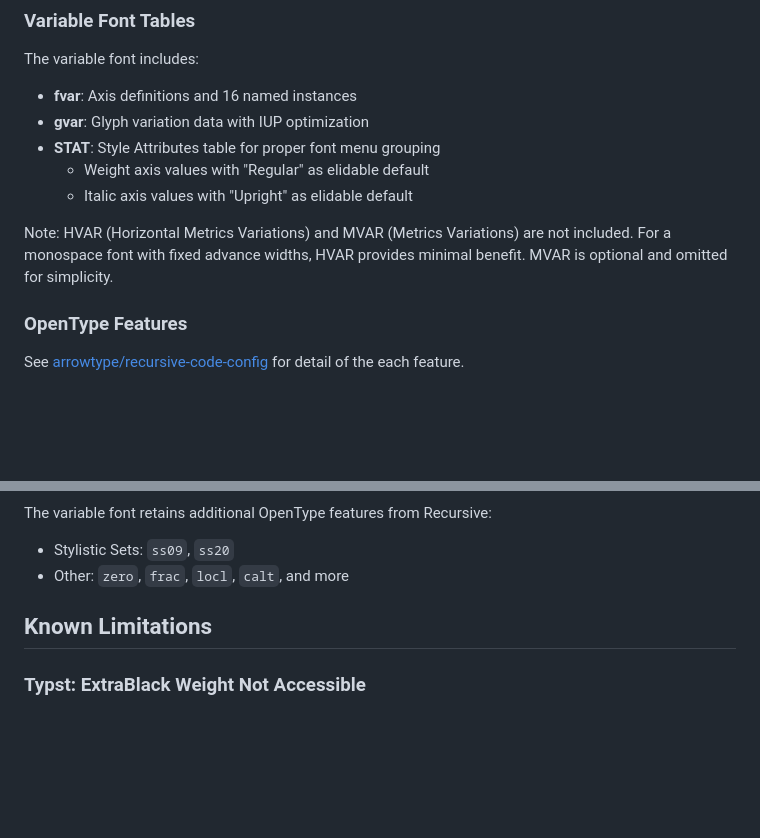
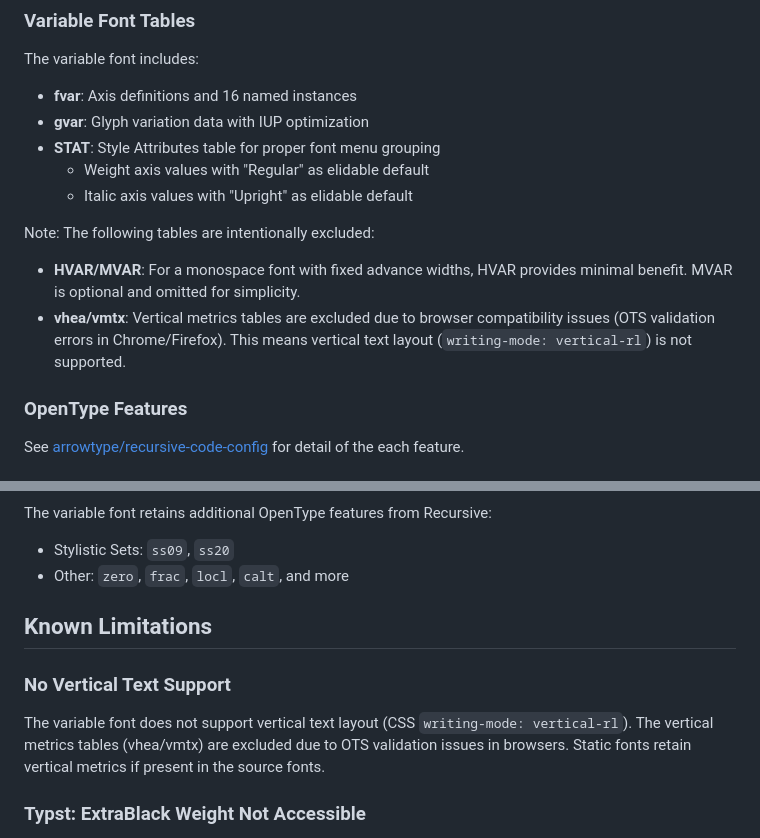
Before and after one commit to 0x6b/warpnine-fonts, a Markdown page: README.md, 2 parts joined by grey strips. Rendered like a GitHub page; blank space fills up the shorter version.

Commit message:
docs: clarify excluded tables and vertical text limitations
Update README to better document intentionally excluded OpenType
tables (HVAR/MVAR/vhea/vmtx) and explain the reasons including browser
compatibility constraints and monospace font characteristics. Add
dedicated section documenting lack of vertical text support due to OTS
validation issues.

```diff
--- a/README.md
+++ b/README.md
@@ -91,7 +91,10 @@ The variable font includes:
   - Weight axis values with "Regular" as elidable default
   - Italic axis values with "Upright" as elidable default
 
-Note: HVAR (Horizontal Metrics Variations) and MVAR (Metrics Variations) are not included. For a monospace font with fixed advance widths, HVAR provides minimal benefit. MVAR is optional and omitted for simplicity.
+Note: The following tables are intentionally excluded:
+
+- **HVAR/MVAR**: For a monospace font with fixed advance widths, HVAR provides minimal benefit. MVAR is optional and omitted for simplicity.
+- **vhea/vmtx**: Vertical metrics tables are excluded due to browser compatibility issues (OTS validation errors in Chrome/Firefox). This means vertical text layout (`writing-mode: vertical-rl`) is not supported.
 
 ### OpenType Features
 
@@ -138,6 +141,10 @@ The variable font retains additional OpenType features from Recursive:
 
 ## Known Limitations
 
+### No Vertical Text Support
+
+The variable font does not support vertical text layout (CSS `writing-mode: vertical-rl`). The vertical metrics tables (vhea/vmtx) are excluded due to OTS validation issues in browsers. Static fonts retain vertical metrics if present in the source fonts.
+
 ### Typst: ExtraBlack Weight Not Accessible
 
 [Typst](https://typst.app/) caps font weights at 900, so ExtraBlack (weight 1000) cannot be selected via the `weight` parameter. Both Black (900) and ExtraBlack (1000) will render as Black when using:
```
